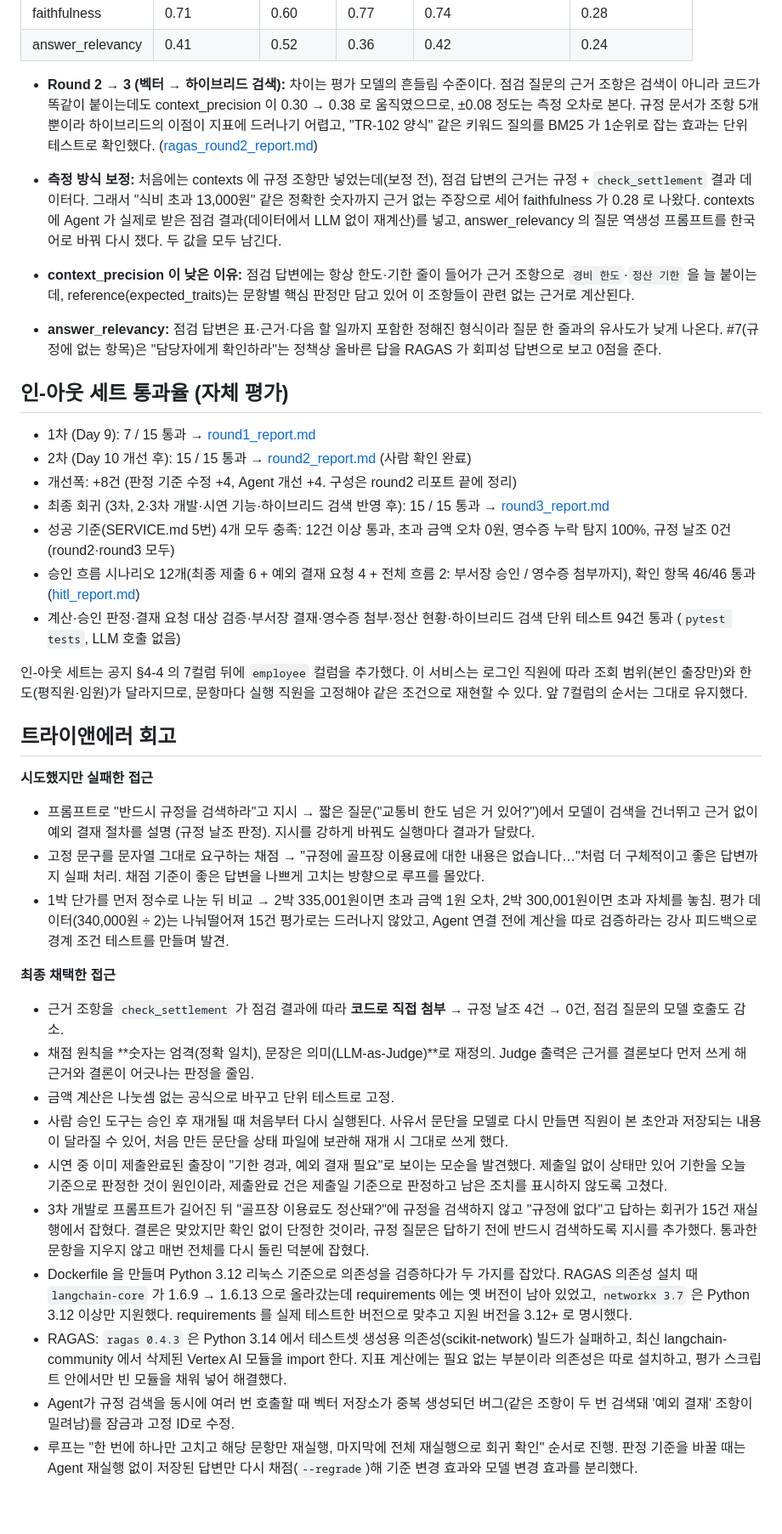
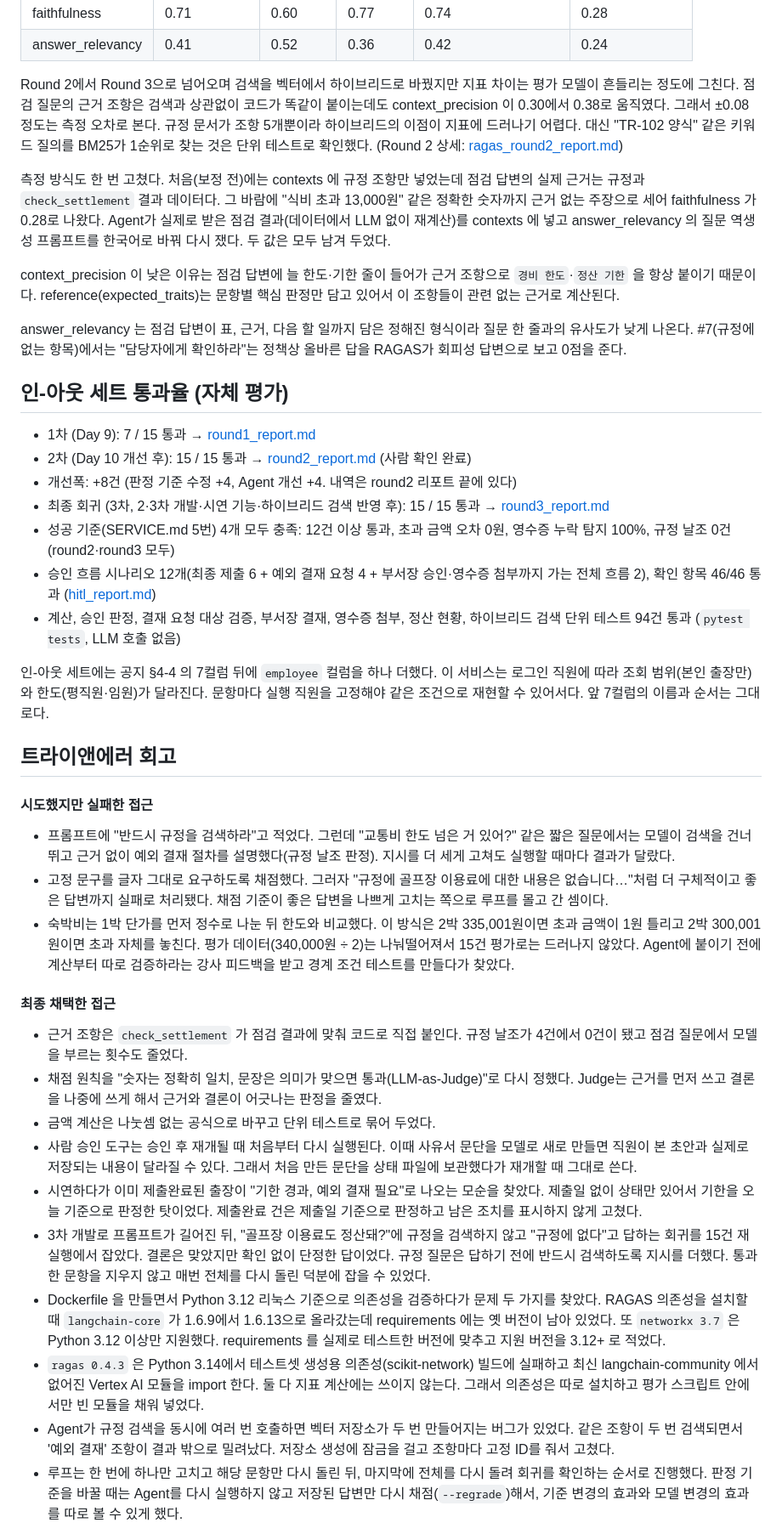
Before and after one commit to v4unme/mini-pjt-travel-settlement-agent, a Markdown page: README.md, the part around one of its changes. Shown at 85% size. Rendered like a GitHub page; blank space fills up the shorter version.

```diff
--- a/README.md
+++ b/README.md
@@ -184,38 +193,40 @@ curl -X POST localhost:8000/query -H "Content-Type: application/json" \
 | faithfulness | 0.71 | 0.60 | 0.77 | 0.74 | 0.28 |
 | answer_relevancy | 0.41 | 0.52 | 0.36 | 0.42 | 0.24 |
 
-- **Round 2 → 3 (벡터 → 하이브리드 검색):** 차이는 평가 모델의 흔들림 수준이다. 점검 질문의 근거 조항은 검색이 아니라 코드가 똑같이 붙이는데도 context_precision 이 0.30 → 0.38 로 움직였으므로, ±0.08 정도는 측정 오차로 본다. 규정 문서가 조항 5개뿐이라 하이브리드의 이점이 지표에 드러나기 어렵고, "TR-102 양식" 같은 키워드 질의를 BM25 가 1순위로 잡는 효과는 단위 테스트로 확인했다. ([ragas_round2_report.md](evaluation/ragas_round2_report.md))
+Round 2에서 Round 3으로 넘어오며 검색을 벡터에서 하이브리드로 바꿨지만 지표 차이는 평가 모델이 흔들리는 정도에 그친다. 점검 질문의 근거 조항은 검색과 상관없이 코드가 똑같이 붙이는데도 context_precision 이 0.30에서 0.38로 움직였다. 그래서 ±0.08 정도는 측정 오차로 본다. 규정 문서가 조항 5개뿐이라 하이브리드의 이점이 지표에 드러나기 어렵다. 대신 "TR-102 양식" 같은 키워드 질의를 BM25가 1순위로 찾는 것은 단위 테스트로 확인했다. (Round 2 상세: [ragas_round2_report.md](evaluation/ragas_round2_report.md))
 
-- **측정 방식 보정:** 처음에는 contexts 에 규정 조항만 넣었는데(보정 전), 점검 답변의 근거는 규정 + `check_settlement` 결과 데이터다. 그래서 "식비 초과 13,000원" 같은 정확한 숫자까지 근거 없는 주장으로 세어 faithfulness 가 0.28 로 나왔다. contexts 에 Agent 가 실제로 받은 점검 결과(데이터에서 LLM 없이 재계산)를 넣고, answer_relevancy 의 질문 역생성 프롬프트를 한국어로 바꿔 다시 쟀다. 두 값을 모두 남긴다.
-- **context_precision 이 낮은 이유:** 점검 답변에는 항상 한도·기한 줄이 들어가 근거 조항으로 `경비 한도`·`정산 기한` 을 늘 붙이는데, reference(expected_traits)는 문항별 핵심 판정만 담고 있어 이 조항들이 관련 없는 근거로 계산된다.
-- **answer_relevancy:** 점검 답변은 표·근거·다음 할 일까지 포함한 정해진 형식이라 질문 한 줄과의 유사도가 낮게 나온다. #7(규정에 없는 항목)은 "담당자에게 확인하라"는 정책상 올바른 답을 RAGAS 가 회피성 답변으로 보고 0점을 준다.
+측정 방식도 한 번 고쳤다. 처음(보정 전)에는 contexts 에 규정 조항만 넣었는데 점검 답변의 실제 근거는 규정과 `check_settlement` 결과 데이터다. 그 바람에 "식비 초과 13,000원" 같은 정확한 숫자까지 근거 없는 주장으로 세어 faithfulness 가 0.28로 나왔다. Agent가 실제로 받은 점검 결과(데이터에서 LLM 없이 재계산)를 contexts 에 넣고 answer_relevancy 의 질문 역생성 프롬프트를 한국어로 바꿔 다시 쟀다. 두 값은 모두 남겨 두었다.
+
+context_precision 이 낮은 이유는 점검 답변에 늘 한도·기한 줄이 들어가 근거 조항으로 `경비 한도`·`정산 기한` 을 항상 붙이기 때문이다. reference(expected_traits)는 문항별 핵심 판정만 담고 있어서 이 조항들이 관련 없는 근거로 계산된다.
+
+answer_relevancy 는 점검 답변이 표, 근거, 다음 할 일까지 담은 정해진 형식이라 질문 한 줄과의 유사도가 낮게 나온다. #7(규정에 없는 항목)에서는 "담당자에게 확인하라"는 정책상 올바른 답을 RAGAS가 회피성 답변으로 보고 0점을 준다.
 
 ## 인-아웃 세트 통과율 (자체 평가)
 - 1차 (Day 9): 7 / 15 통과 → [round1_report.md](evaluation/round1_report.md)
 - 2차 (Day 10 개선 후): 15 / 15 통과 → [round2_report.md](evaluation/round2_report.md) (사람 확인 완료)
-- 개선폭: +8건 (판정 기준 수정 +4, Agent 개선 +4. 구성은 round2 리포트 끝에 정리)
+- 개선폭: +8건 (판정 기준 수정 +4, Agent 개선 +4. 내역은 round2 리포트 끝에 있다)
 - 최종 회귀 (3차, 2·3차 개발·시연 기능·하이브리드 검색 반영 후): 15 / 15 통과 → [round3_report.md](evaluation/round3_report.md)
 - 성공 기준(SERVICE.md 5번) 4개 모두 충족: 12건 이상 통과, 초과 금액 오차 0원, 영수증 누락 탐지 100%, 규정 날조 0건 (round2·round3 모두)
-- 승인 흐름 시나리오 12개(최종 제출 6 + 예외 결재 요청 4 + 전체 흐름 2: 부서장 승인 / 영수증 첨부까지), 확인 항목 46/46 통과 ([hitl_report.md](evaluation/hitl_report.md))
-- 계산·승인 판정·결재 요청 대상 검증·부서장 결재·영수증 첨부·정산 현황·하이브리드 검색 단위 테스트 94건 통과 (`pytest tests`, LLM 호출 없음)
+- 승인 흐름 시나리오 12개(최종 제출 6 + 예외 결재 요청 4 + 부서장 승인·영수증 첨부까지 가는 전체 흐름 2), 확인 항목 46/46 통과 ([hitl_report.md](evaluation/hitl_report.md))
+- 계산, 승인 판정, 결재 요청 대상 검증, 부서장 결재, 영수증 첨부, 정산 현황, 하이브리드 검색 단위 테스트 94건 통과 (`pytest tests`, LLM 호출 없음)
 
-인-아웃 세트는 공지 §4-4 의 7컬럼 뒤에 `employee` 컬럼을 추가했다. 이 서비스는 로그인 직원에 따라 조회 범위(본인 출장만)와 한도(평직원·임원)가 달라지므로, 문항마다 실행 직원을 고정해야 같은 조건으로 재현할 수 있다. 앞 7컬럼의 순서는 그대로 유지했다.
+인-아웃 세트에는 공지 §4-4 의 7컬럼 뒤에 `employee` 컬럼을 하나 더했다. 이 서비스는 로그인 직원에 따라 조회 범위(본인 출장만)와 한도(평직원·임원)가 달라진다. 문항마다 실행 직원을 고정해야 같은 조건으로 재현할 수 있어서다. 앞 7컬럼의 이름과 순서는 그대로다.
 
 ## 트라이앤에러 회고
-**시도했지만 실패한 접근**
-- 프롬프트로 "반드시 규정을 검색하라"고 지시 → 짧은 질문("교통비 한도 넘은 거 있어?")에서 모델이 검색을 건너뛰고 근거 없이 예외 결재 절차를 설명 (규정 날조 판정). 지시를 강하게 바꿔도 실행마다 결과가 달랐다.
-- 고정 문구를 문자열 그대로 요구하는 채점 → "규정에 골프장 이용료에 대한 내용은 없습니다…"처럼 더 구체적이고 좋은 답변까지 실패 처리. 채점 기준이 좋은 답변을 나쁘게 고치는 방향으로 루프를 몰았다.
-- 1박 단가를 먼저 정수로 나눈 뒤 비교 → 2박 335,001원이면 초과 금액 1원 오차, 2박 300,001원이면 초과 자체를 놓침. 평가 데이터(340,000원 ÷ 2)는 나눠떨어져 15건 평가로는 드러나지 않았고, Agent 연결 전에 계산을 따로 검증하라는 강사 피드백으로 경계 조건 테스트를 만들며 발견.
+#### 시도했지만 실패한 접근
+- 프롬프트에 "반드시 규정을 검색하라"고 적었다. 그런데 "교통비 한도 넘은 거 있어?" 같은 짧은 질문에서는 모델이 검색을 건너뛰고 근거 없이 예외 결재 절차를 설명했다(규정 날조 판정). 지시를 더 세게 고쳐도 실행할 때마다 결과가 달랐다.
+- 고정 문구를 글자 그대로 요구하도록 채점했다. 그러자 "규정에 골프장 이용료에 대한 내용은 없습니다…"처럼 더 구체적이고 좋은 답변까지 실패로 처리됐다. 채점 기준이 좋은 답변을 나쁘게 고치는 쪽으로 루프를 몰고 간 셈이다.
+- 숙박비는 1박 단가를 먼저 정수로 나눈 뒤 한도와 비교했다. 이 방식은 2박 335,001원이면 초과 금액이 1원 틀리고 2박 300,001원이면 초과 자체를 놓친다. 평가 데이터(340,000원 ÷ 2)는 나눠떨어져서 15건 평가로는 드러나지 않았다. Agent에 붙이기 전에 계산부터 따로 검증하라는 강사 피드백을 받고 경계 조건 테스트를 만들다가 찾았다.
 
-**최종 채택한 접근**
-- 근거 조항을 `check_settlement` 가 점검 결과에 따라 **코드로 직접 첨부** → 규정 날조 4건 → 0건, 점검 질문의 모델 호출도 감소.
-- 채점 원칙을 **숫자는 엄격(정확 일치), 문장은 의미(LLM-as-Judge)**로 재정의. Judge 출력은 근거를 결론보다 먼저 쓰게 해 근거와 결론이 어긋나는 판정을 줄임.
-- 금액 계산은 나눗셈 없는 공식으로 바꾸고 단위 테스트로 고정.
-- 사람 승인 도구는 승인 후 재개될 때 처음부터 다시 실행된다. 사유서 문단을 모델로 다시 만들면 직원이 본 초안과 저장되는 내용이 달라질 수 있어, 처음 만든 문단을 상태 파일에 보관해 재개 시 그대로 쓰게 했다.
-- 시연 중 이미 제출완료된 출장이 "기한 경과, 예외 결재 필요"로 보이는 모순을 발견했다. 제출일 없이 상태만 있어 기한을 오늘 기준으로 판정한 것이 원인이라, 제출완료 건은 제출일 기준으로 판정하고 남은 조치를 표시하지 않도록 고쳤다.
-- 3차 개발로 프롬프트가 길어진 뒤 "골프장 이용료도 정산돼?"에 규정을 검색하지 않고 "규정에 없다"고 답하는 회귀가 15건 재실행에서 잡혔다. 결론은 맞았지만 확인 없이 단정한 것이라, 규정 질문은 답하기 전에 반드시 검색하도록 지시를 추가했다. 통과한 문항을 지우지 않고 매번 전체를 다시 돌린 덕분에 잡혔다.
-- Dockerfile 을 만들며 Python 3.12 리눅스 기준으로 의존성을 검증하다가 두 가지를 잡았다. RAGAS 의존성 설치 때 `langchain-core` 가 1.6.9 → 1.6.13 으로 올라갔는데 requirements 에는 옛 버전이 남아 있었고, `networkx 3.7` 은 Python 3.12 이상만 지원했다. requirements 를 실제 테스트한 버전으로 맞추고 지원 버전을 3.12+ 로 명시했다.
-- RAGAS: `ragas 0.4.3` 은 Python 3.14 에서 테스트셋 생성용 의존성(scikit-network) 빌드가 실패하고, 최신 langchain-community 에서 삭제된 Vertex AI 모듈을 import 한다. 지표 계산에는 필요 없는 부분이라 의존성은 따로 설치하고, 평가 스크립트 안에서만 빈 모듈을 채워 넣어 해결했다.
-- Agent가 규정 검색을 동시에 여러 번 호출할 때 벡터 저장소가 중복 생성되던 버그(같은 조항이 두 번 검색돼 '예외 결재' 조항이 밀려남)를 잠금과 고정 ID로 수정.
-- 루프는 "한 번에 하나만 고치고 해당 문항만 재실행, 마지막에 전체 재실행으로 회귀 확인" 순서로 진행. 판정 기준을 바꿀 때는 Agent 재실행 없이 저장된 답변만 다시 채점(`--regrade`)해 기준 변경 효과와 모델 변경 효과를 분리했다.
+#### 최종 채택한 접근
+- 근거 조항은 `check_settlement` 가 점검 결과에 맞춰 코드로 직접 붙인다. 규정 날조가 4건에서 0건이 됐고 점검 질문에서 모델을 부르는 횟수도 줄었다.
+- 채점 원칙을 "숫자는 정확히 일치, 문장은 의미가 맞으면 통과(LLM-as-Judge)"로 다시 정했다. Judge는 근거를 먼저 쓰고 결론을 나중에 쓰게 해서 근거와 결론이 어긋나는 판정을 줄였다.
+- 금액 계산은 나눗셈 없는 공식으로 바꾸고 단위 테스트로 묶어 두었다.
+- 사람 승인 도구는 승인 후 재개될 때 처음부터 다시 실행된다. 이때 사유서 문단을 모델로 새로 만들면 직원이 본 초안과 실제로 저장되는 내용이 달라질 수 있다. 그래서 처음 만든 문단을 상태 파일에 보관했다가 재개할 때 그대로 쓴다.
+- 시연하다가 이미 제출완료된 출장이 "기한 경과, 예외 결재 필요"로 나오는 모순을 찾았다. 제출일 없이 상태만 있어서 기한을 오늘 기준으로 판정한 탓이었다. 제출완료 건은 제출일 기준으로 판정하고 남은 조치를 표시하지 않게 고쳤다.
+- 3차 개발로 프롬프트가 길어진 뒤, "골프장 이용료도 정산돼?"에 규정을 검색하지 않고 "규정에 없다"고 답하는 회귀를 15건 재실행에서 잡았다. 결론은 맞았지만 확인 없이 단정한 답이었다. 규정 질문은 답하기 전에 반드시 검색하도록 지시를 더했다. 통과한 문항을 지우지 않고 매번 전체를 다시 돌린 덕분에 잡을 수 있었다.
+- Dockerfile 을 만들면서 Python 3.12 리눅스 기준으로 의존성을 검증하다가 문제 두 가지를 찾았다. RAGAS 의존성을 설치할 때 `langchain-core` 가 1.6.9에서 1.6.13으로 올라갔는데 requirements 에는 옛 버전이 남아 있었다. 또 `networkx 3.7` 은 Python 3.12 이상만 지원했다. requirements 를 실제로 테스트한 버전에 맞추고 지원 버전을 3.12+ 로 적었다.
+- `ragas 0.4.3` 은 Python 3.14에서 테스트셋 생성용 의존성(scikit-network) 빌드에 실패하고 최신 langchain-community 에서 없어진 Vertex AI 모듈을 import 한다. 둘 다 지표 계산에는 쓰이지 않는다. 그래서 의존성은 따로 설치하고 평가 스크립트 안에서만 빈 모듈을 채워 넣었다.
+- Agent가 규정 검색을 동시에 여러 번 호출하면 벡터 저장소가 두 번 만들어지는 버그가 있었다. 같은 조항이 두 번 검색되면서 '예외 결재' 조항이 결과 밖으로 밀려났다. 저장소 생성에 잠금을 걸고 조항마다 고정 ID를 줘서 고쳤다.
+- 루프는 한 번에 하나만 고치고 해당 문항만 다시 돌린 뒤, 마지막에 전체를 다시 돌려 회귀를 확인하는 순서로 진행했다. 판정 기준을 바꿀 때는 Agent를 다시 실행하지 않고 저장된 답변만 다시 채점(`--regrade`)해서, 기준 변경의 효과와 모델 변경의 효과를 따로 볼 수 있게 했다.
 
```
Also changed, not shown: other parts of README.md (+56 -47 lines), SERVICE.md (+24 -22 lines), evaluation/round2_report.md (+11 -9 lines).
